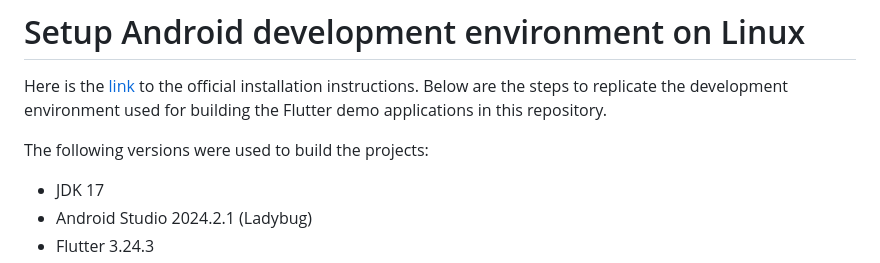
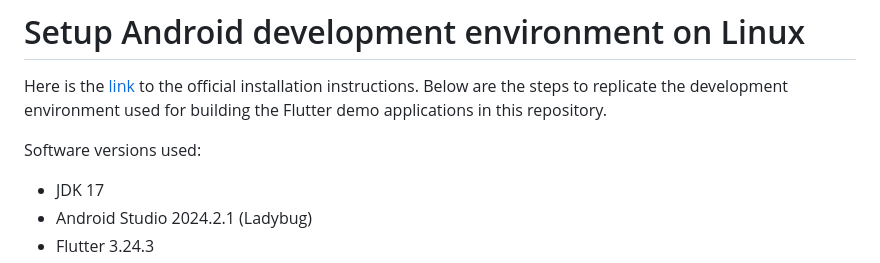
Before and after one commit to RetiefLouw/flutter_speech, a Markdown page: readme.md, the part around the change. Drawn GitHub-style.

```diff
--- a/readme.md
+++ b/readme.md
@@ -3,7 +3,7 @@
 Here is the [link](https://docs.flutter.dev/get-started/install/linux/android) to the official installation instructions. Below are the steps to replicate the development environment used for building the Flutter demo applications in this repository.
 
 
-The following versions were used to build the projects:
+Software versions used:
 
 - JDK 17
 - Android Studio 2024.2.1 (Ladybug)
```
